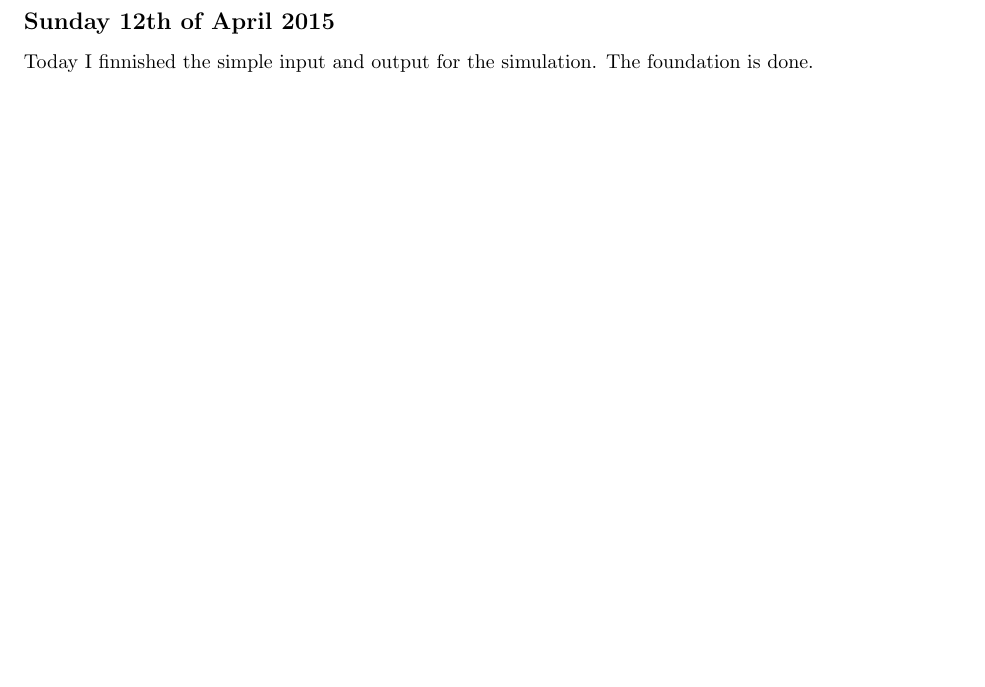
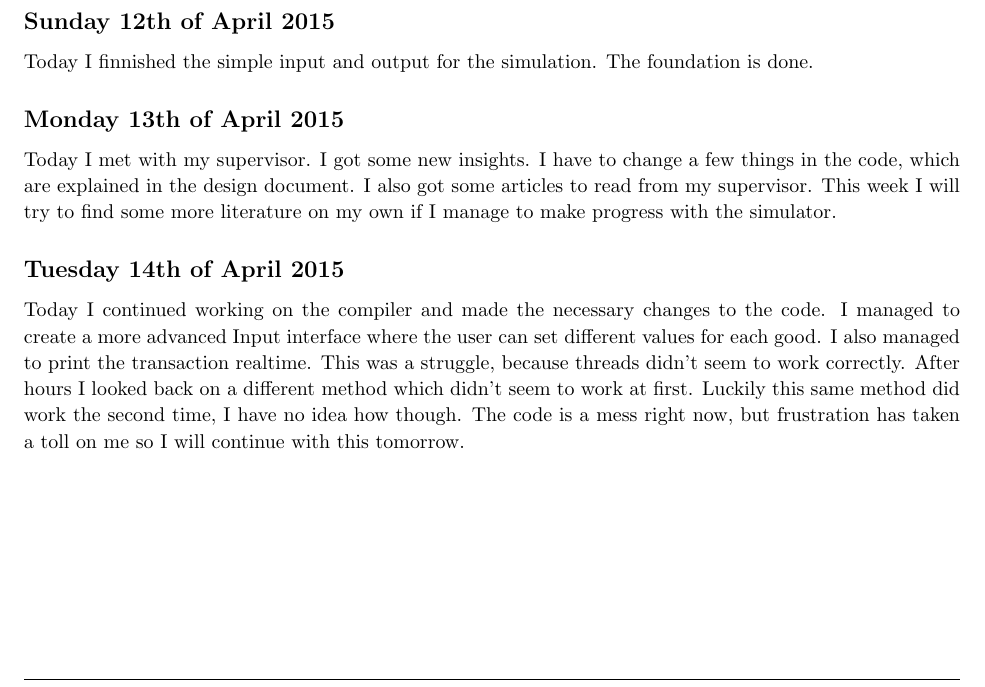
Before and after one commit to JulianRR/Afstudeerproject, a LaTeX document (ProjectLog/ProjectLog.tex): part of page 4 of 5, cut so that both start at the same text, the shorter picture padded with empty space. Compiled offline with pdfLaTeX.

Commit message:
Updated the Project Log

```diff
--- a/ProjectLog/ProjectLog.tex
+++ b/ProjectLog/ProjectLog.tex
@@ -237,6 +237,12 @@ I continued working on the GUI.
 \subsection{Sunday 12th of April 2015}
 Today I finnished the simple input and output for the simulation. The foundation is done.
 
+\subsection{Monday 13th of April 2015}
+Today I met with my supervisor. I got some new insights. I have to change a few things in the code, which are explained in the design document. I also got some articles to read from my supervisor. This week I will try to find some more literature on my own if I manage to make progress with the simulator.
+
+\subsection{Tuesday 14th of April 2015}
+Today I continued working on the compiler and made the necessary changes to the code. I managed to create a more advanced Input interface where the user can set different values for each good. I also managed to print the transaction realtime. This was a struggle, because threads didn't seem to work correctly. After hours I looked back on a different method which didn't seem to work at first. Luckily this same method did work the second time, I have no idea how though. The code is a mess right now, but frustration has taken a toll on me so I will continue with this tomorrow.
+
 \section{Week 3}
 
 
```
Also changed, not shown: ProjectLog/ProjectLog.pdf, 4 other files.
